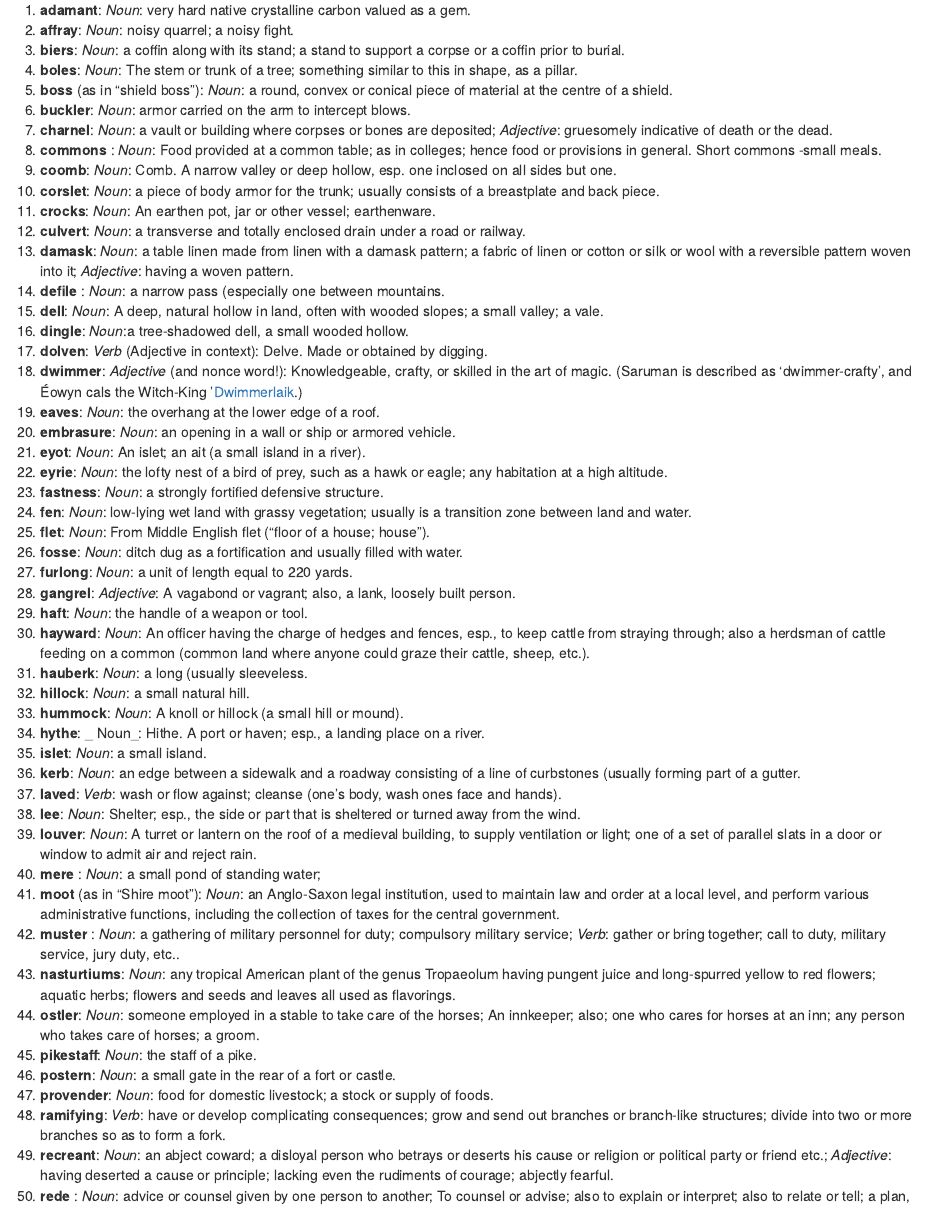
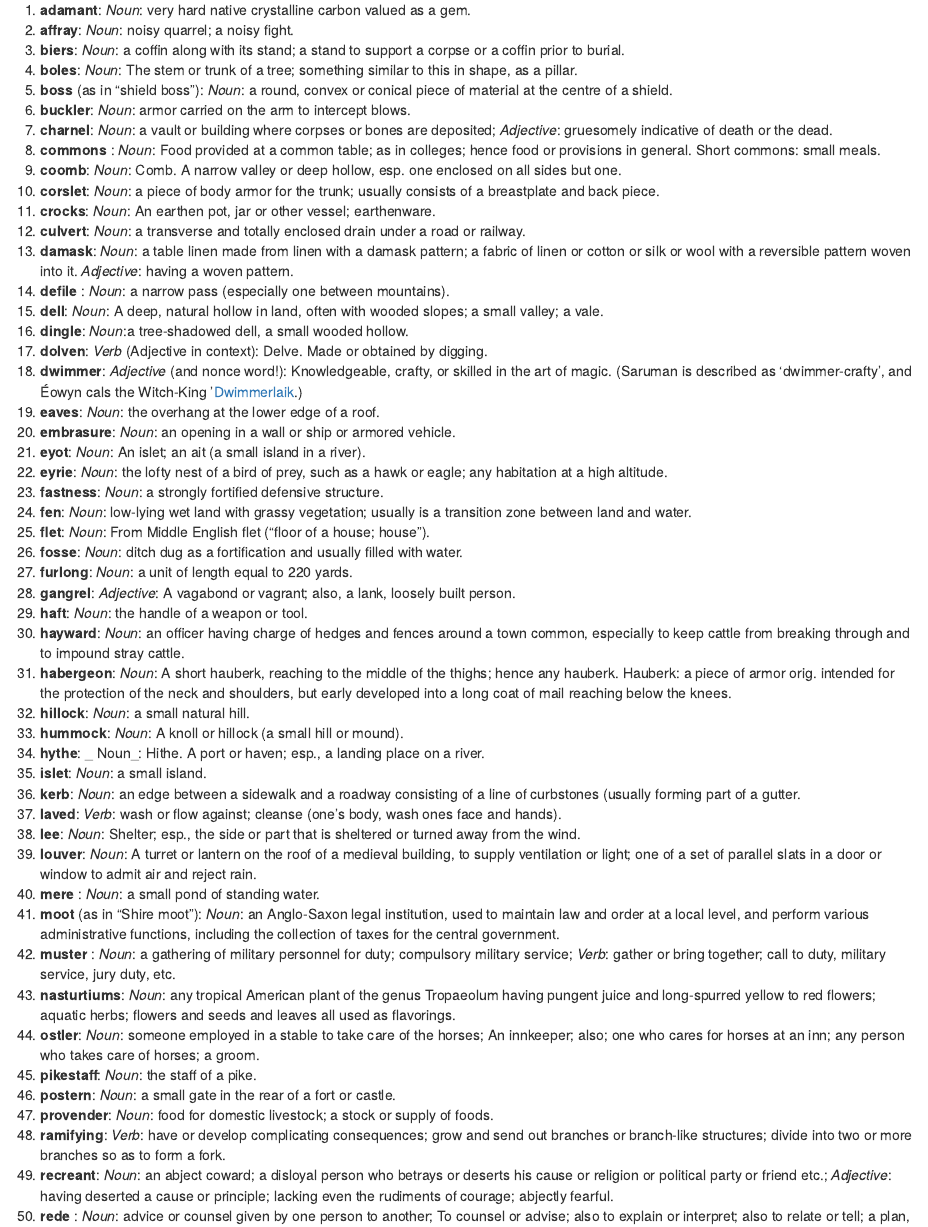
Before and after one commit to setgree/setharielgreen, an R Markdown document (content/post/2020-07-14-all-the-words-in-lord-of-the-rings-that-i-did-not-know/index.Rmd): the page in a window 1100 px wide, from 210 px down. Rendered offline with R 4.5, knitr and Pandoc, with nearby package versions.

Commit message:
some grammar issues in LOTR post

```diff
--- a/content/post/2020-07-14-all-the-words-in-lord-of-the-rings-that-i-did-not-know/index.Rmd
+++ b/content/post/2020-07-14-all-the-words-in-lord-of-the-rings-that-i-did-not-know/index.Rmd
@@ -19,13 +19,13 @@ The joy of putting together a list like this was both learning a bunch of fun wo
 5. **boss ** (as in "shield boss"): _Noun_: a round, convex or conical piece of material at the centre of a shield.
 6. **buckler**: _Noun_: armor carried on the arm to intercept blows.
 7. **charnel**: _Noun_: a vault or building where corpses or bones are deposited; _Adjective_: gruesomely indicative of death or the dead.
-8. **commons **: _Noun_: Food provided at a common table; as in colleges; hence food or provisions in general. Short commons -small meals.
-9. **coomb**: _Noun_: Comb. A narrow valley or deep hollow, esp. one inclosed on all sides but one.
+8. **commons **: _Noun_: Food provided at a common table; as in colleges; hence food or provisions in general. Short commons: small meals.
+9. **coomb**: _Noun_: Comb. A narrow valley or deep hollow, esp. one enclosed on all sides but one.
 10. **corslet**: _Noun_: a piece of body armor for the trunk; usually consists of a breastplate and back piece.
 11. **crocks**: _Noun_: An earthen pot, jar or other vessel; earthenware.
 12. **culvert**: _Noun_: a transverse and totally enclosed drain under a road or railway.
-13. **damask**: _Noun_: a table linen made from linen with a damask pattern; a fabric of linen or cotton or silk or wool with a reversible pattern woven into it; _Adjective_: having a woven pattern.
-14. **defile **: _Noun_: a narrow pass (especially one between mountains.
+13. **damask**: _Noun_: a table linen made from linen with a damask pattern; a fabric of linen or cotton or silk or wool with a reversible pattern woven into it. _Adjective_: having a woven pattern.
+14. **defile **: _Noun_: a narrow pass (especially one between mountains).
 15. **dell**: _Noun_: A deep, natural hollow in land, often with wooded slopes; a small valley; a vale.
 16. **dingle**: _Noun_:a tree-shadowed dell, a small wooded hollow.
 17. **dolven**: _Verb_ (Adjective in context): Delve. Made or obtained by digging.
@@ -41,8 +41,8 @@ The joy of putting together a list like this was both learning a bunch of fun wo
 27. **furlong**: _Noun_: a unit of length equal to 220 yards.
 28. **gangrel**: _Adjective_: A vagabond or vagrant; also, a lank, loosely built person.
 29. **haft**: _Noun_: the handle of a weapon or tool.
-30. **hayward**: _Noun_: An officer having the charge of hedges and fences, esp., to keep cattle from straying through; also a herdsman of cattle feeding on a common (common land where anyone could graze their cattle, sheep, etc.).
-31. **hauberk**: _Noun_: a long (usually sleeveless.
+30. **hayward**: _Noun_: an officer having charge of hedges and fences around a town common, especially to keep cattle from breaking through and to impound stray cattle.
+31. **habergeon**: _Noun_:  A short hauberk, reaching to the middle of the thighs; hence any hauberk. Hauberk: a piece of armor orig. intended for the protection of the neck and shoulders, but early developed into a long coat of mail reaching below the knees.
 32. **hillock**: _Noun_: a small natural hill.
 33. **hummock**: _Noun_: A knoll or hillock (a small hill or mound).
 34. **hythe**: _ Noun_: Hithe. A port or haven; esp., a landing place on a river.
@@ -51,9 +51,9 @@ The joy of putting together a list like this was both learning a bunch of fun wo
 37. **laved**: _Verb_: wash or flow against; cleanse (one's body, wash ones face and hands).
 38. **lee**: _Noun_: Shelter; esp., the side or part that is sheltered or turned away from the wind.
 39. **louver**: _Noun_: A turret or lantern on the roof of a medieval building, to supply ventilation or light; one of a set of parallel slats in a door or window to admit air and reject rain.
-40. **mere **: _Noun_: a small pond of standing water;
+40. **mere **: _Noun_: a small pond of standing water.
 41. **moot** (as in "Shire moot"): _Noun_: an Anglo-Saxon legal institution, used to maintain law and order at a local level, and perform various administrative functions, including the collection of taxes for the central government.
-42. **muster **: _Noun_: a gathering of military personnel for duty; compulsory military service; _Verb_: gather or bring together; call to duty, military service, jury duty, etc..
+42. **muster **: _Noun_: a gathering of military personnel for duty; compulsory military service; _Verb_: gather or bring together; call to duty, military service, jury duty, etc.
 43. **nasturtiums**: _Noun_: any tropical American plant of the genus Tropaeolum having pungent juice and long-spurred yellow to red flowers; aquatic herbs; flowers and seeds and leaves all used as flavorings.
 44. **ostler**: _Noun_: someone employed in a stable to take care of the horses; An innkeeper; also; one who cares for horses at an inn; any person who takes care of horses; a groom.
 45. **pikestaff**: _Noun_: the staff of a pike.
```
Also changed, not shown: content/post/2020-07-14-all-the-words-in-lord-of-the-rings-that-i-did-not-know/index.html, 2 other files.
